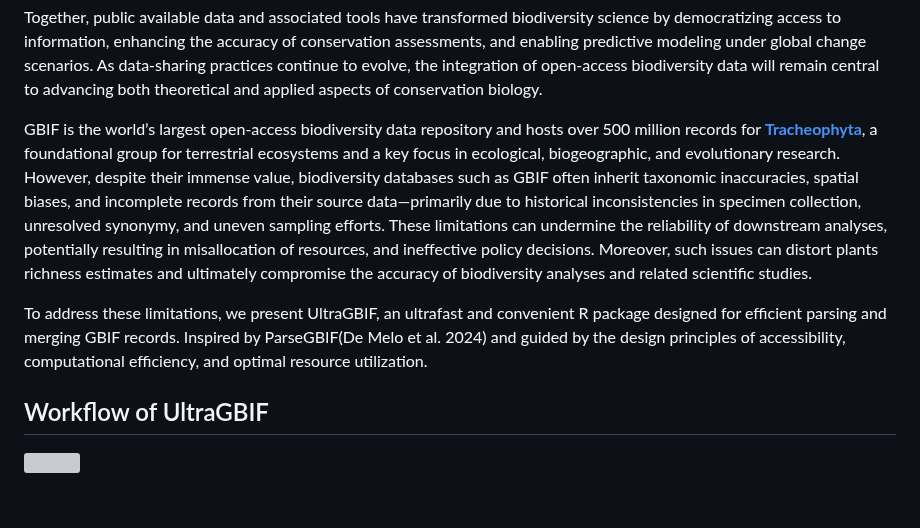
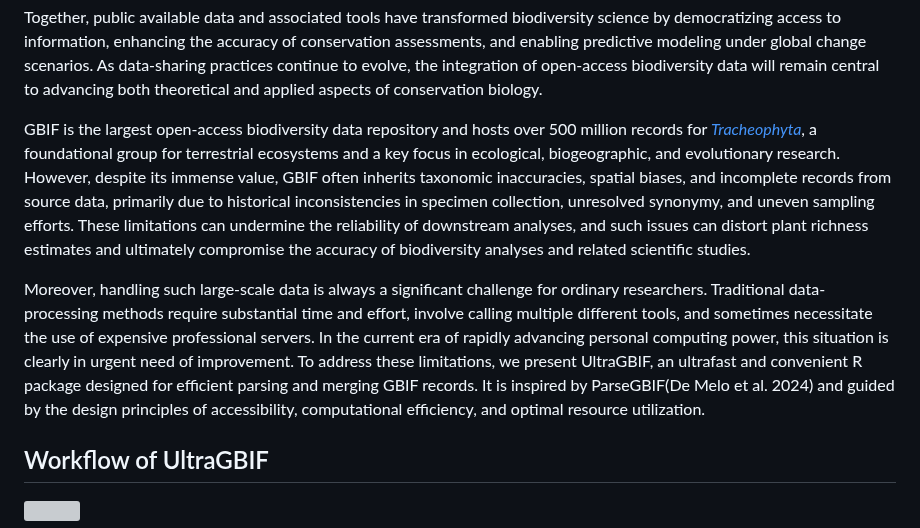
Before and after one commit to wyx619/UltraGBIF, a Markdown page: README.md, the part around the change. Drawn GitHub-style; blank space fills up the shorter version; grey boxes are pictures that could not be loaded.

Commit message:
Update README with improved GBIF context and motivation
Expanded the background on GBIF, clarified its challenges, and added context about the need for improved data processing tools. Enhanced the introduction to UltraGBIF by explaining its motivation and design principles.

```diff
--- a/README.md
+++ b/README.md
@@ -12,9 +12,9 @@ These databases are often supported by a suite of open-source analytical tools a
 
 Together, public available data and associated tools have transformed biodiversity science by democratizing access to information, enhancing the accuracy of conservation assessments, and enabling predictive modeling under global change scenarios. As data-sharing practices continue to evolve, the integration of open-access biodiversity data will remain central to advancing both theoretical and applied aspects of conservation biology.
 
-GBIF is the world’s largest open-access biodiversity data repository and hosts over 500 million records for [**Tracheophyta**](https://www.gbif.org/occurrence/search?taxon_key=7707728&occurrence_status=present), a foundational group for terrestrial ecosystems and a key focus in ecological, biogeographic, and evolutionary research. However, despite their immense value, biodiversity databases such as GBIF often inherit taxonomic inaccuracies, spatial biases, and incomplete records from their source data—primarily due to historical inconsistencies in specimen collection, unresolved synonymy, and uneven sampling efforts. These limitations can undermine the reliability of downstream analyses, potentially resulting in misallocation of resources, and ineffective policy decisions. Moreover, such issues can distort plants richness estimates and ultimately compromise the accuracy of biodiversity analyses and related scientific studies.
+GBIF is the largest open-access biodiversity data repository and hosts over 500 million records for [*Tracheophyta*](https://www.gbif.org/occurrence/search?taxon_key=7707728&occurrence_status=present), a foundational group for terrestrial ecosystems and a key focus in ecological, biogeographic, and evolutionary research. However, despite its immense value, GBIF often inherits taxonomic inaccuracies, spatial biases, and incomplete records from source data, primarily due to historical inconsistencies in specimen collection, unresolved synonymy, and uneven sampling efforts. These limitations can undermine the reliability of downstream analyses, and such issues can distort plant richness estimates and ultimately compromise the accuracy of biodiversity analyses and related scientific studies.
 
-To address these limitations, we present UltraGBIF, an ultrafast and convenient R package designed for efficient parsing and merging GBIF records. Inspired by ParseGBIF(De Melo et al. 2024) and guided by the design principles of accessibility, computational efficiency, and optimal resource utilization.
+Moreover, handling such large-scale data is always a significant challenge for ordinary researchers. Traditional data-processing methods require substantial time and effort, involve calling multiple different tools, and sometimes necessitate the use of expensive professional servers. In the current era of rapidly advancing personal computing power, this situation is clearly in urgent need of improvement. To address these limitations, we present UltraGBIF, an ultrafast and convenient R package designed for efficient parsing and merging GBIF records. It is inspired by ParseGBIF(De Melo et al. 2024) and guided by the design principles of accessibility, computational efficiency, and optimal resource utilization.
 
 ## Workflow of UltraGBIF
 
```
